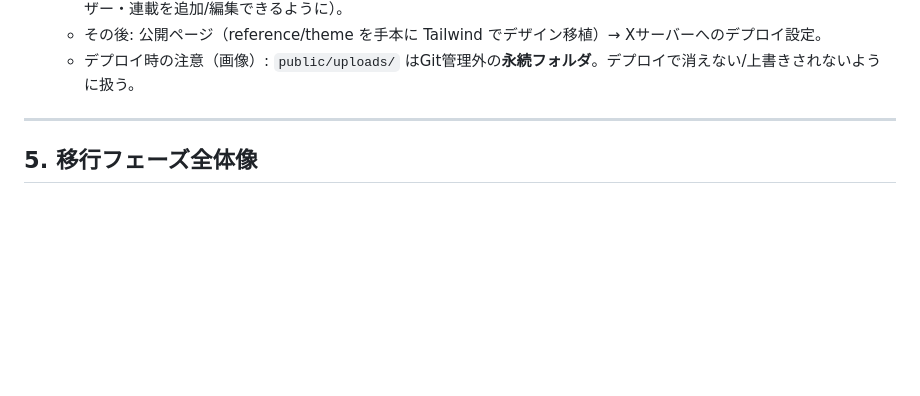
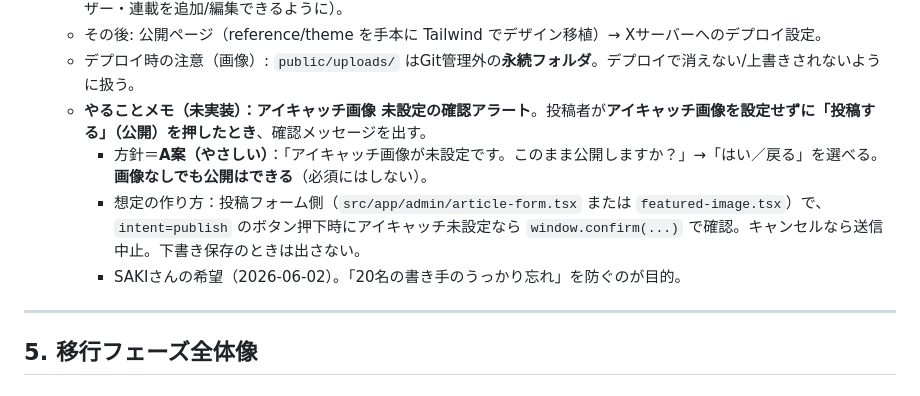
Before and after one commit to sakipomco/30nen_next, a Markdown page: HANDOFF.md, the part around the change. Drawn GitHub-style; blank space fills up the shorter version.

Commit message:
HANDOFF更新: アイキャッチ未設定の確認アラート(A案)をやることメモに追記
Co-Authored-By: Claude Opus 4.8 <noreply@anthropic.com>

```diff
--- a/HANDOFF.md
+++ b/HANDOFF.md
@@ -203,6 +203,10 @@
     - **▶ 次：カテゴリ（連載）選択UI と users/categories のCRUD**（投稿フォームで連載を選べるように。管理者がユーザー・連載を追加/編集できるように）。
     - その後: 公開ページ（reference/theme を手本に Tailwind でデザイン移植）→ Xサーバーへのデプロイ設定。
     - デプロイ時の注意（画像）: `public/uploads/` はGit管理外の**永続フォルダ**。デプロイで消えない/上書きされないように扱う。
+    - **やることメモ（未実装）：アイキャッチ画像 未設定の確認アラート**。投稿者が**アイキャッチ画像を設定せずに「投稿する」（公開）を押したとき**、確認メッセージを出す。
+      - 方針＝**A案（やさしい）**：「アイキャッチ画像が未設定です。このまま公開しますか？」→「はい／戻る」を選べる。**画像なしでも公開はできる**（必須にはしない）。
+      - 想定の作り方：投稿フォーム側（`src/app/admin/article-form.tsx` または `featured-image.tsx`）で、`intent=publish` のボタン押下時にアイキャッチ未設定なら `window.confirm(...)` で確認。キャンセルなら送信中止。下書き保存のときは出さない。
+      - SAKIさんの希望（2026-06-02）。「20名の書き手のうっかり忘れ」を防ぐのが目的。
 
 ---
 
```
